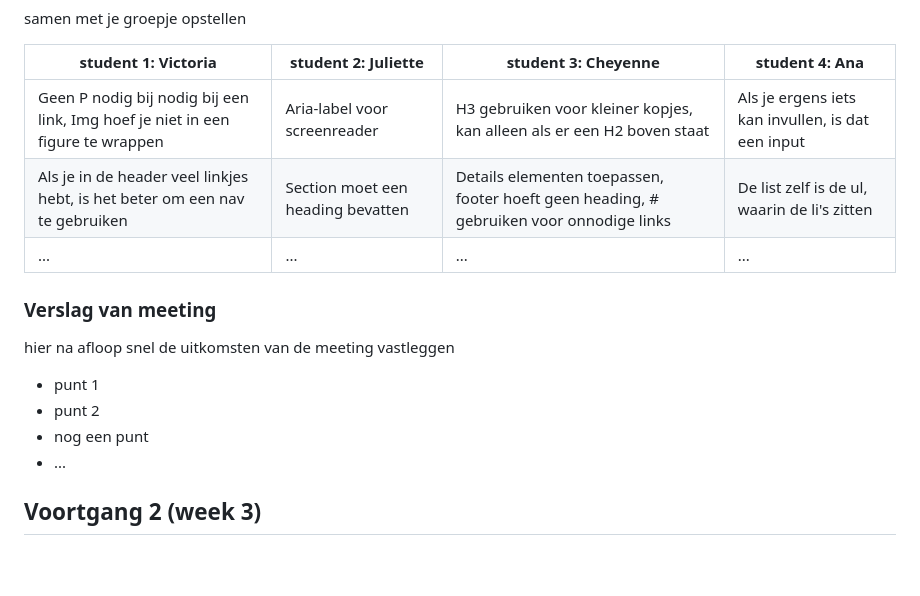
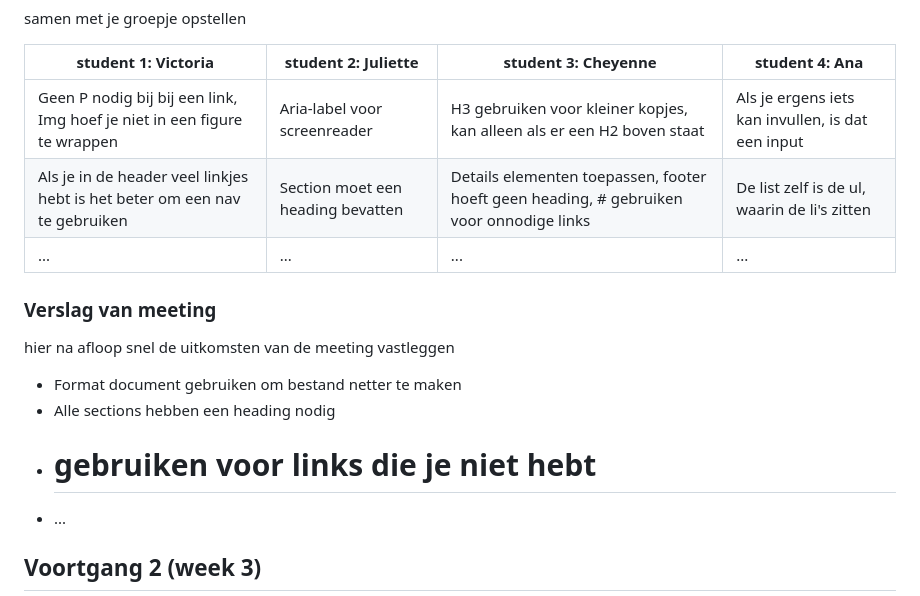
Before and after one commit to SanaIqbal04/FED, a Markdown page: README.md, the part around the change. Rendered like a GitHub page; folded sections open; blank space fills up the shorter version.

```diff
--- a/README.md
+++ b/README.md
@@ -110,17 +110,17 @@ https://www.beatsbydre.com/
 
   | student 1: Victoria      | student 2: Juliette      | student 3: Cheyenne  | student 4: Ana        |
   | ---            | ---                | ---          | ---              |
-  | Geen P nodig bij nodig bij een link, Img hoef je niet in een figure te wrappen |Aria-label voor screenreader             | H3 gebruiken voor kleiner kopjes, kan alleen als er een H2 boven staat   | Als je ergens iets kan invullen, is dat een input    |
-  | Als je in de header veel linkjes hebt, is het beter om een nav te gebruiken | Section moet een heading bevatten | Details elementen toepassen, footer hoeft geen heading, # gebruiken voor onnodige links | De list zelf is de ul, waarin de li's zitten |
+  | Geen P nodig bij bij een link, Img hoef je niet in een figure te wrappen |Aria-label voor screenreader             | H3 gebruiken voor kleiner kopjes, kan alleen als er een H2 boven staat   | Als je ergens iets kan invullen, is dat een input    |
+  | Als je in de header veel linkjes hebt is het beter om een nav te gebruiken | Section moet een heading bevatten | Details elementen toepassen, footer hoeft geen heading, # gebruiken voor onnodige links | De list zelf is de ul, waarin de li's zitten |
   | ...            | ...                | ...          | ...              |
 
 
   ### Verslag van meeting
   hier na afloop snel de uitkomsten van de meeting vastleggen
 
-  - punt 1
-  - punt 2
-  - nog een punt
+  - Format document gebruiken om bestand netter te maken
+  - Alle sections hebben een heading nodig
+  - # gebruiken voor links die je niet hebt
   - ...
 
 </details>
```
